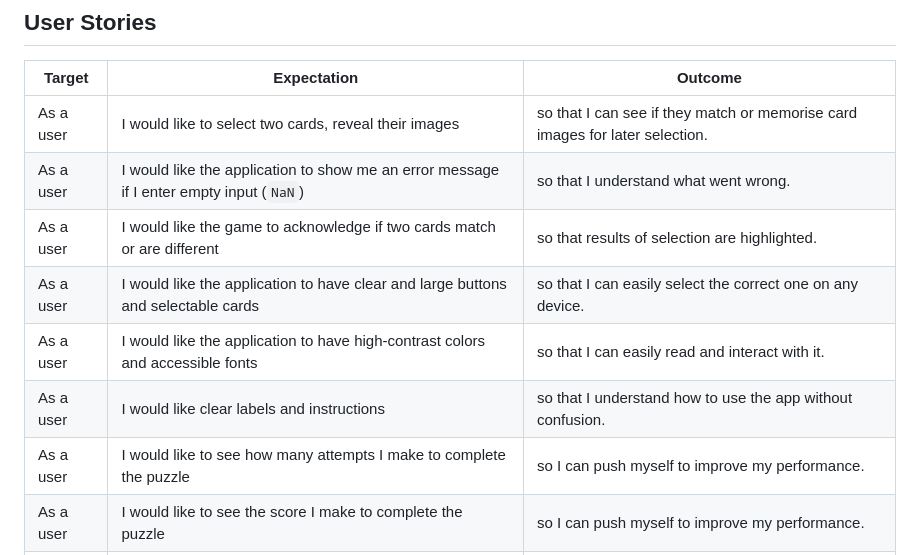
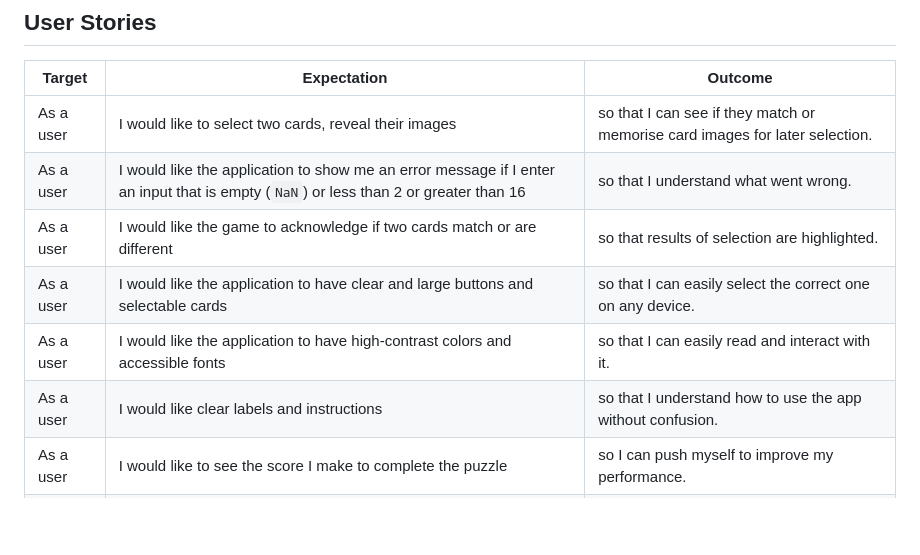
Before and after one commit to Ironmonkeynuts/middle-earth-memory-quest, a Markdown page: README.md, the part around the change. GitHub-like rendering; blank space fills up the shorter version.

Commit message:
Ammend User Stories section in README

```diff
--- a/README.md
+++ b/README.md
@@ -89,12 +89,11 @@ I used [coolors.co](https://coolors.co/080708-3772ff-df2935-fdca40-e6e8e6) to ge
 | Target | Expectation | Outcome |
 | --- | --- | --- |
 | As a user | I would like to select two cards, reveal their images | so that I can see if they match or memorise card images for later selection.|
-| As a user | I would like the application to show me an error message if I enter empty input (`NaN`) | so that I understand what went wrong. |
+| As a user | I would like the application to show me an error message if I enter an input that is empty (`NaN`) or less than 2 or greater than 16 | so that I understand what went wrong. |
 | As a user | I would like the game to acknowledge if two cards match or are different | so that results of selection are highlighted. |
 | As a user | I would like the application to have clear and large buttons and selectable cards | so that I can easily select the correct one on any device. |
 | As a user | I would like the application to have high-contrast colors and accessible fonts | so that I can easily read and interact with it. |
 | As a user | I would like clear labels and instructions | so that I understand how to use the app without confusion. |
-| As a user | I would like to see how many attempts I make to complete the puzzle | so I can push myself to improve my performance. |
 | As a user | I would like to see the score I make to complete the puzzle | so I can push myself to improve my performance. |
 | As a user | I would like to see a 404 error page if I get lost | so that it's obvious that I've stumbled upon a page that doesn't exist. |
 
```
